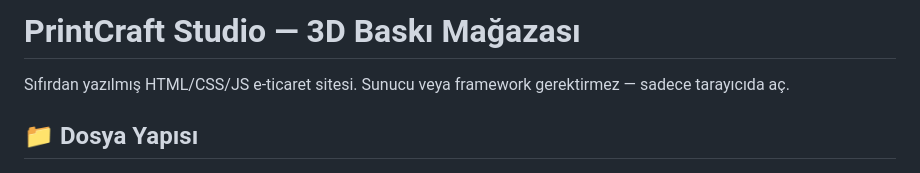
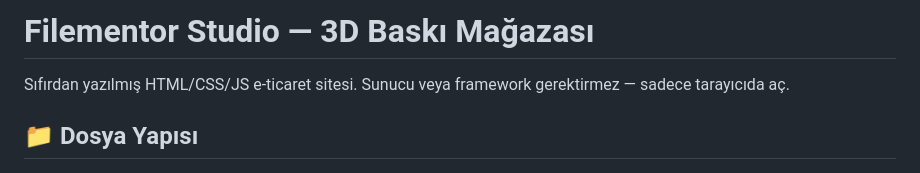
Before and after one commit to Erenka123654/Filementor, a Markdown page: README.md, the part around the change. GitHub-like rendering.

```diff
--- a/README.md
+++ b/README.md
@@ -1,4 +1,4 @@
-# PrintCraft Studio — 3D Baskı Mağazası
+# Filementor Studio — 3D Baskı Mağazası
 
 Sıfırdan yazılmış HTML/CSS/JS e-ticaret sitesi.
 Sunucu veya framework gerektirmez — sadece tarayıcıda aç.
```
